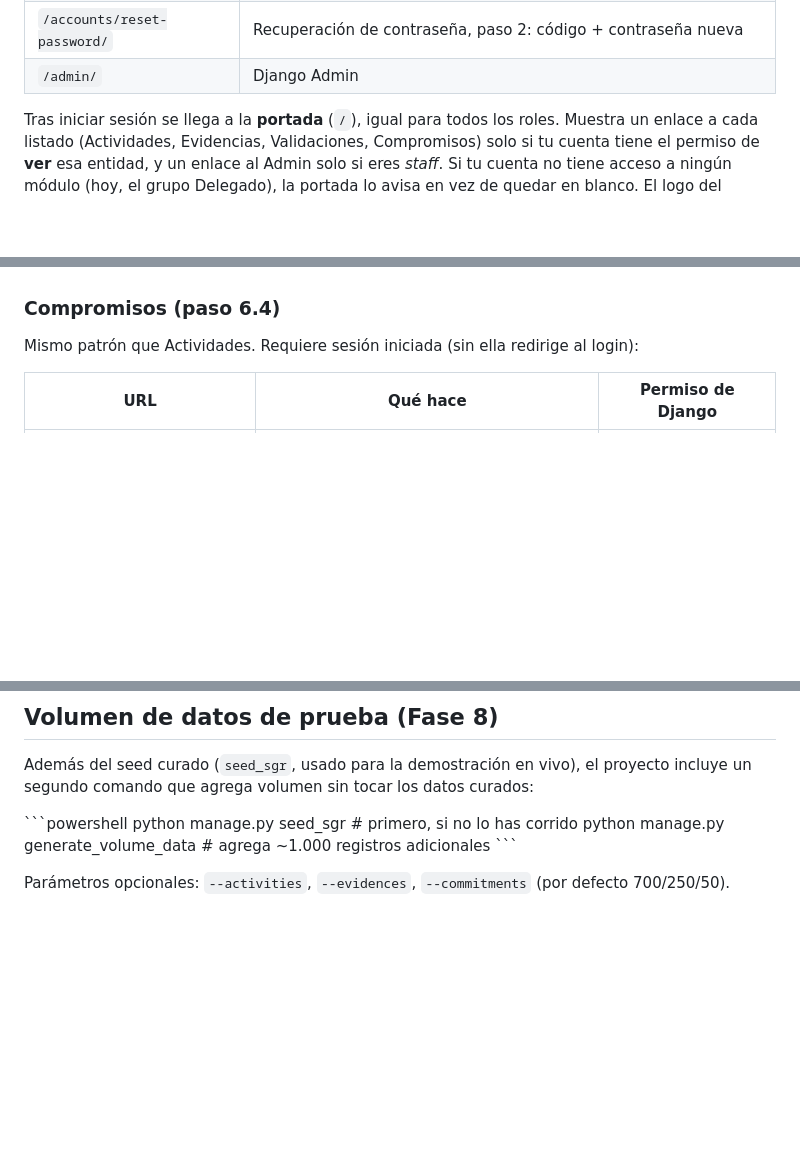
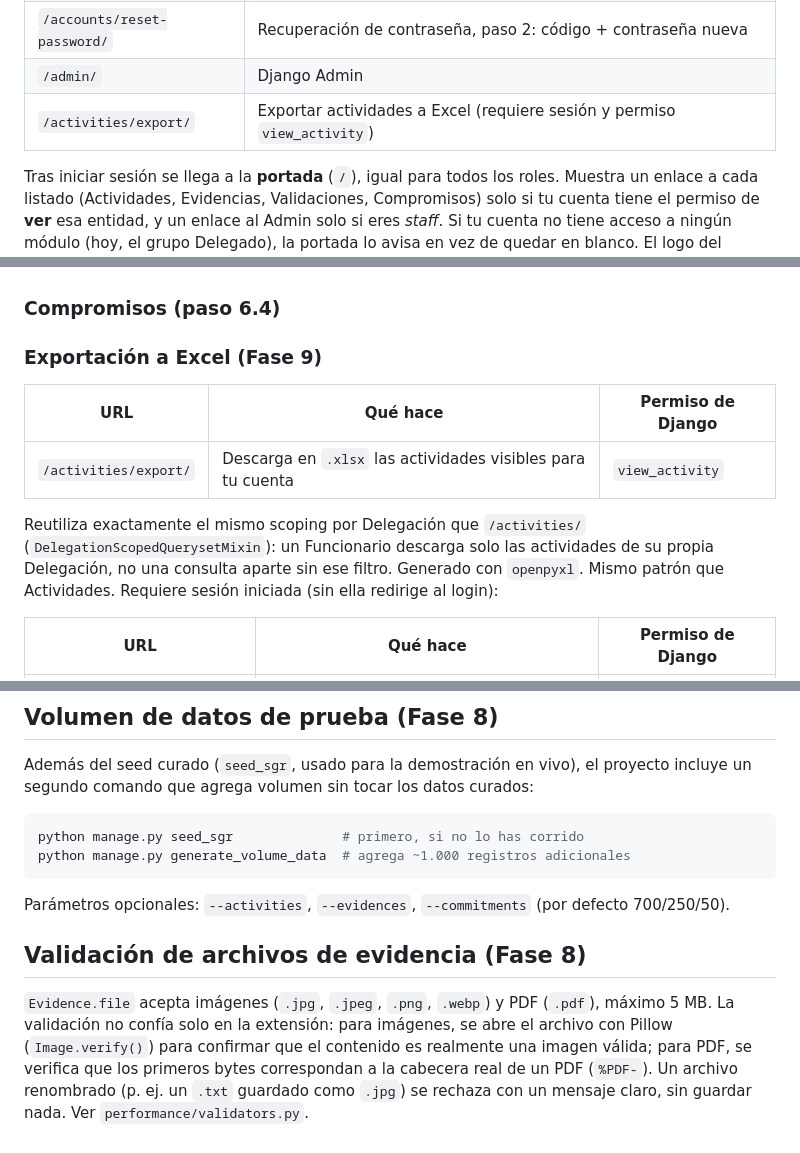
Before and after one commit to Ren-reno/SGR---Backend, a Markdown page: README.md, 3 parts joined by grey strips. GitHub-like rendering; blank space fills up the shorter version.

Commit message:
docs(fase9): corrige formato de bloque de codigo, documenta validacion de archivos y exportacion a Excel

````diff
--- a/README.md
+++ b/README.md
@@ -81,6 +81,7 @@ Rutas disponibles:
 | `/accounts/forgot-password/` | Recuperación de contraseña, paso 1: generar el código |
 | `/accounts/reset-password/` | Recuperación de contraseña, paso 2: código + contraseña nueva |
 | `/admin/` | Django Admin |
+| `/activities/export/` | Exportar actividades a Excel (requiere sesión y permiso `view_activity`) |
 
 Tras iniciar sesión se llega a la **portada** (`/`), igual para todos los roles. Muestra un enlace a
 cada listado (Actividades, Evidencias, Validaciones, Compromisos) solo si tu cuenta tiene el permiso
@@ -210,6 +211,15 @@ acción "aprobar evidencias en lote" del Admin). La eliminación se describe en
 
 ### Compromisos (paso 6.4)
 
+### Exportación a Excel (Fase 9)
+
+| URL | Qué hace | Permiso de Django |
+|---|---|---|
+| `/activities/export/` | Descarga en `.xlsx` las actividades visibles para tu cuenta | `view_activity` |
+
+Reutiliza exactamente el mismo scoping por Delegación que `/activities/` (`DelegationScopedQuerysetMixin`):
+un Funcionario descarga solo las actividades de su propia Delegación, no una consulta aparte sin ese filtro.
+Generado con `openpyxl`.
 Mismo patrón que Actividades. Requiere sesión iniciada (sin ella redirige al login):
 
 | URL | Qué hace | Permiso de Django |
@@ -356,9 +366,18 @@ versiona en el repo, solo el resultado `.png`).
 Además del seed curado (`seed_sgr`, usado para la demostración en vivo), el proyecto incluye
 un segundo comando que agrega volumen sin tocar los datos curados:
 
-\`\`\`powershell
+```powershell
 python manage.py seed_sgr              # primero, si no lo has corrido
 python manage.py generate_volume_data  # agrega ~1.000 registros adicionales
-\`\`\`
+```
 
 Parámetros opcionales: `--activities`, `--evidences`, `--commitments` (por defecto 700/250/50).
+
+## Validación de archivos de evidencia (Fase 8)
+
+`Evidence.file` acepta imágenes (`.jpg`, `.jpeg`, `.png`, `.webp`) y PDF (`.pdf`), máximo 5 MB.
+La validación no confía solo en la extensión: para imágenes, se abre el archivo con Pillow
+(`Image.verify()`) para confirmar que el contenido es realmente una imagen válida; para PDF, se
+verifica que los primeros bytes correspondan a la cabecera real de un PDF (`%PDF-`). Un archivo
+renombrado (p. ej. un `.txt` guardado como `.jpg`) se rechaza con un mensaje claro, sin guardar
+nada. Ver `performance/validators.py`.
````
